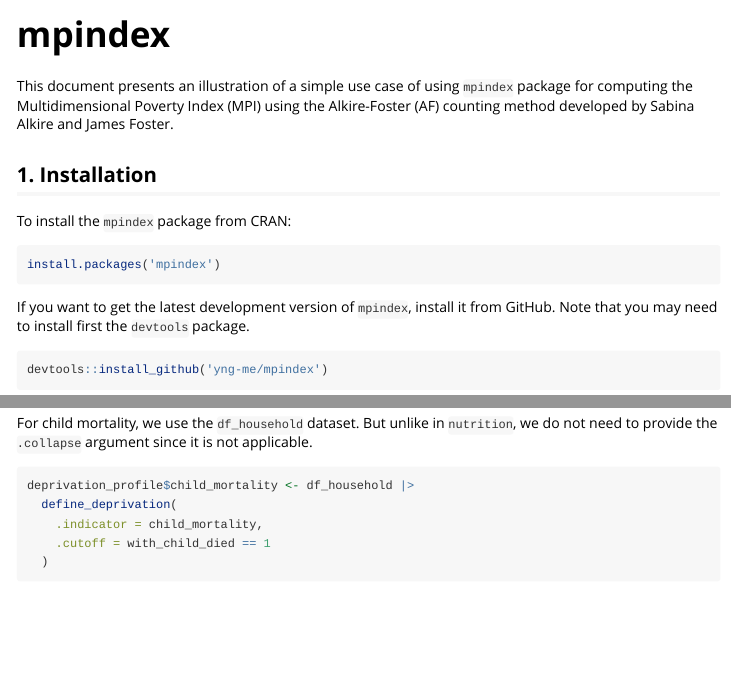
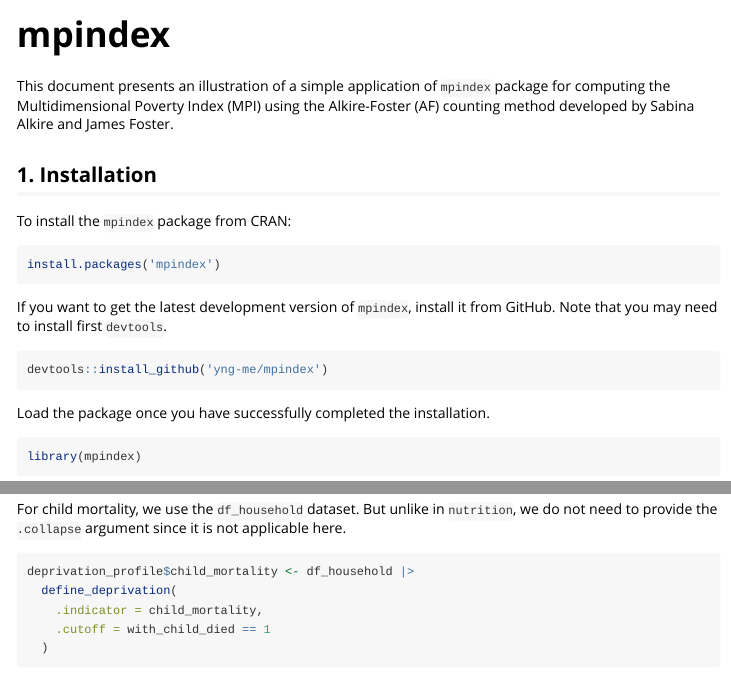
Before and after one commit to yng-me/mpindex, an R Markdown document (vignettes/mpindex.Rmd): the page in a window 1100 px wide, from its top, and a second part further down, joined at a grey line. Rendered offline with R 4.5, knitr and Pandoc, with nearby package versions; some code elsewhere in the file could not run offline.

Commit message:
updated readme

````diff
--- a/vignettes/mpindex.Rmd
+++ b/vignettes/mpindex.Rmd
@@ -14,7 +14,7 @@
 )
 ```
 
-This document presents an illustration of a simple use case of using `mpindex` package for computing the Multidimensional Poverty Index (MPI) using the Alkire-Foster (AF) counting method developed by Sabina Alkire and James Foster.
+This document presents an illustration of a simple application of `mpindex` package for computing the Multidimensional Poverty Index (MPI) using the Alkire-Foster (AF) counting method developed by Sabina Alkire and James Foster.
 
 ## 1. Installation
 
@@ -24,7 +24,7 @@
 install.packages('mpindex')
 ```
 
-If you want to get the latest development version of `mpindex`, install it from GitHub. Note that you may need to install first the `devtools` package.
+If you want to get the latest development version of `mpindex`, install it from GitHub. Note that you may need to install first `devtools`.
 
 ```{r, eval=F}
 devtools::install_github('yng-me/mpindex')
@@ -192,7 +192,7 @@
 
 #### 1.2. Child mortality
 
-For child mortality, we use the `df_household` dataset. But unlike in `nutrition`, we do not need to provide the `.collapse` argument since it is not applicable.
+For child mortality, we use the `df_household` dataset. But unlike in `nutrition`, we do not need to provide the `.collapse` argument since it is not applicable here.
 
 ```{r}
 deprivation_profile$child_mortality <- df_household |>
````
Also changed, not shown: README.md.
